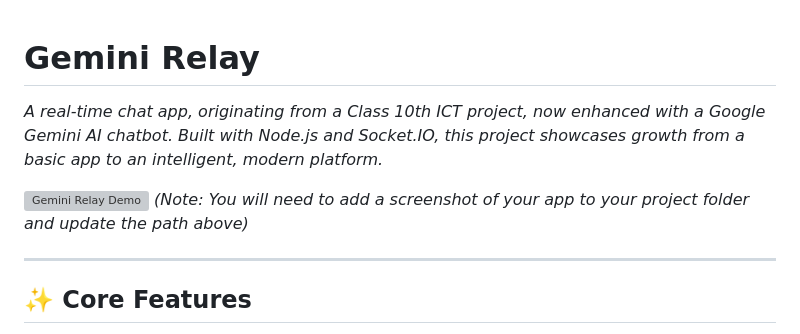
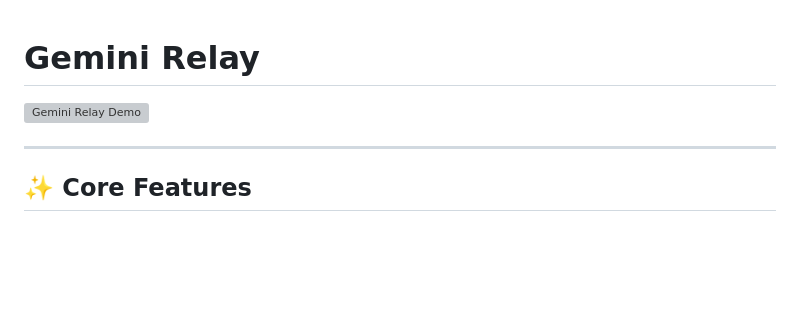
Before and after one commit to Rishabh91823/Gemini-Relay, a Markdown page: README.md, the part around the change. Drawn GitHub-style; blank space fills up the shorter version; grey boxes are pictures that could not be loaded.

```diff
--- a/README.md
+++ b/README.md
@@ -1,9 +1,5 @@
 # Gemini Relay
-
-*A real-time chat app, originating from a Class 10th ICT project, now enhanced with a Google Gemini AI chatbot. Built with Node.js and Socket.IO, this project showcases growth from a basic app to an intelligent, modern platform.*
-
 ![Gemini Relay Demo](./public/images/screenshot.png)
-*(Note: You will need to add a screenshot of your app to your project folder and update the path above)*
 
 ---
 ## ✨ Core Features
```
